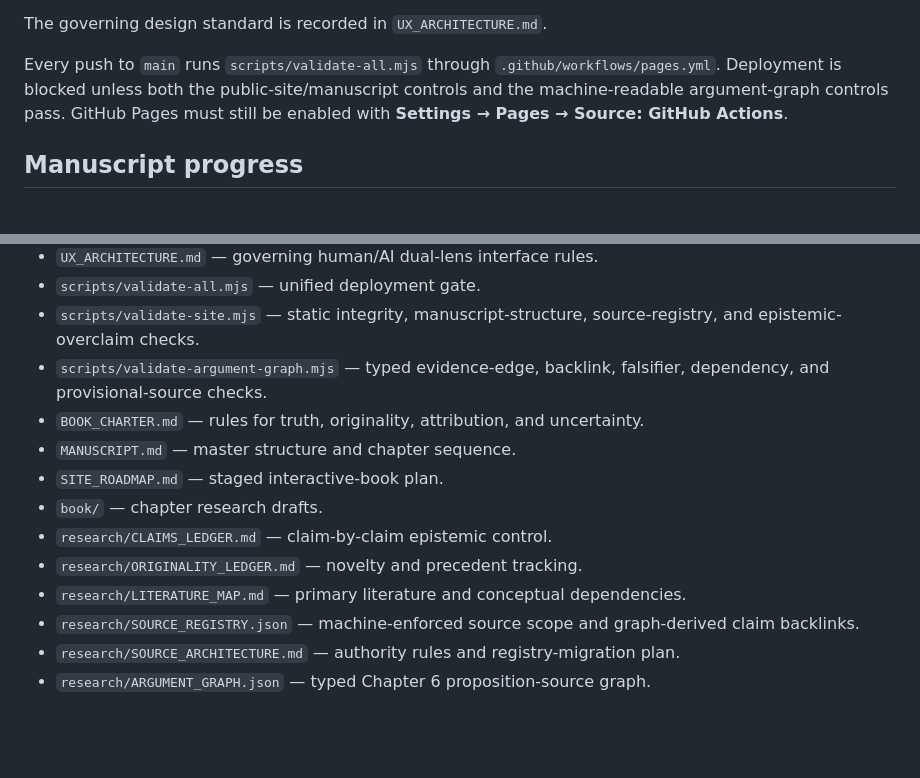
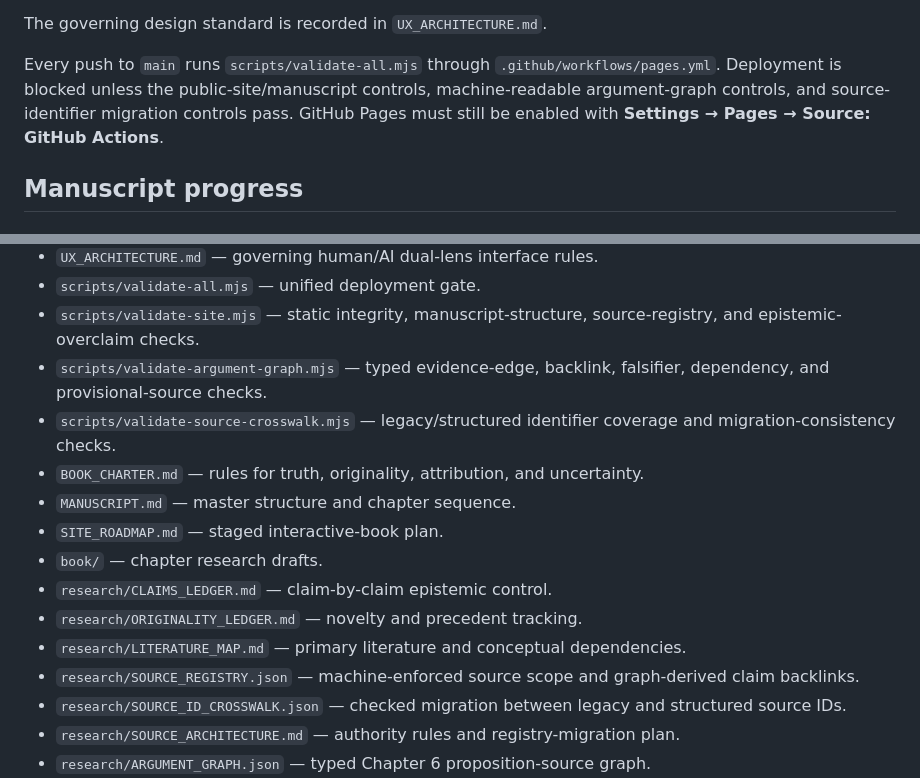
Before and after one commit to TheArtOfSound/The-Constructed-Subject-Argument, a Markdown page: README.md, 2 parts joined by grey strips. GitHub-like rendering; blank space fills up the shorter version.

Commit message:
Document source crosswalk validation layer

```diff
--- a/README.md
+++ b/README.md
@@ -37,7 +37,7 @@ Major interaction changes in v2:
 
 The governing design standard is recorded in `UX_ARCHITECTURE.md`.
 
-Every push to `main` runs `scripts/validate-all.mjs` through `.github/workflows/pages.yml`. Deployment is blocked unless both the public-site/manuscript controls and the machine-readable argument-graph controls pass. GitHub Pages must still be enabled with **Settings → Pages → Source: GitHub Actions**.
+Every push to `main` runs `scripts/validate-all.mjs` through `.github/workflows/pages.yml`. Deployment is blocked unless the public-site/manuscript controls, machine-readable argument-graph controls, and source-identifier migration controls pass. GitHub Pages must still be enabled with **Settings → Pages → Source: GitHub Actions**.
 
 ## Manuscript progress
 
@@ -144,6 +144,7 @@ Originality is tracked separately in `research/ORIGINALITY_LEDGER.md`.
 - `scripts/validate-all.mjs` — unified deployment gate.
 - `scripts/validate-site.mjs` — static integrity, manuscript-structure, source-registry, and epistemic-overclaim checks.
 - `scripts/validate-argument-graph.mjs` — typed evidence-edge, backlink, falsifier, dependency, and provisional-source checks.
+- `scripts/validate-source-crosswalk.mjs` — legacy/structured identifier coverage and migration-consistency checks.
 - `BOOK_CHARTER.md` — rules for truth, originality, attribution, and uncertainty.
 - `MANUSCRIPT.md` — master structure and chapter sequence.
 - `SITE_ROADMAP.md` — staged interactive-book plan.
@@ -152,6 +153,7 @@ Originality is tracked separately in `research/ORIGINALITY_LEDGER.md`.
 - `research/ORIGINALITY_LEDGER.md` — novelty and precedent tracking.
 - `research/LITERATURE_MAP.md` — primary literature and conceptual dependencies.
 - `research/SOURCE_REGISTRY.json` — machine-enforced source scope and graph-derived claim backlinks.
+- `research/SOURCE_ID_CROSSWALK.json` — checked migration between legacy and structured source IDs.
 - `research/SOURCE_ARCHITECTURE.md` — authority rules and registry-migration plan.
 - `research/ARGUMENT_GRAPH.json` — typed Chapter 6 proposition-source graph.
 - `research/THEORY_COMPARISON_MATRIX.md` — theory-indexed substrate commitments, rival explanations, interventions, and falsifiers.
```
